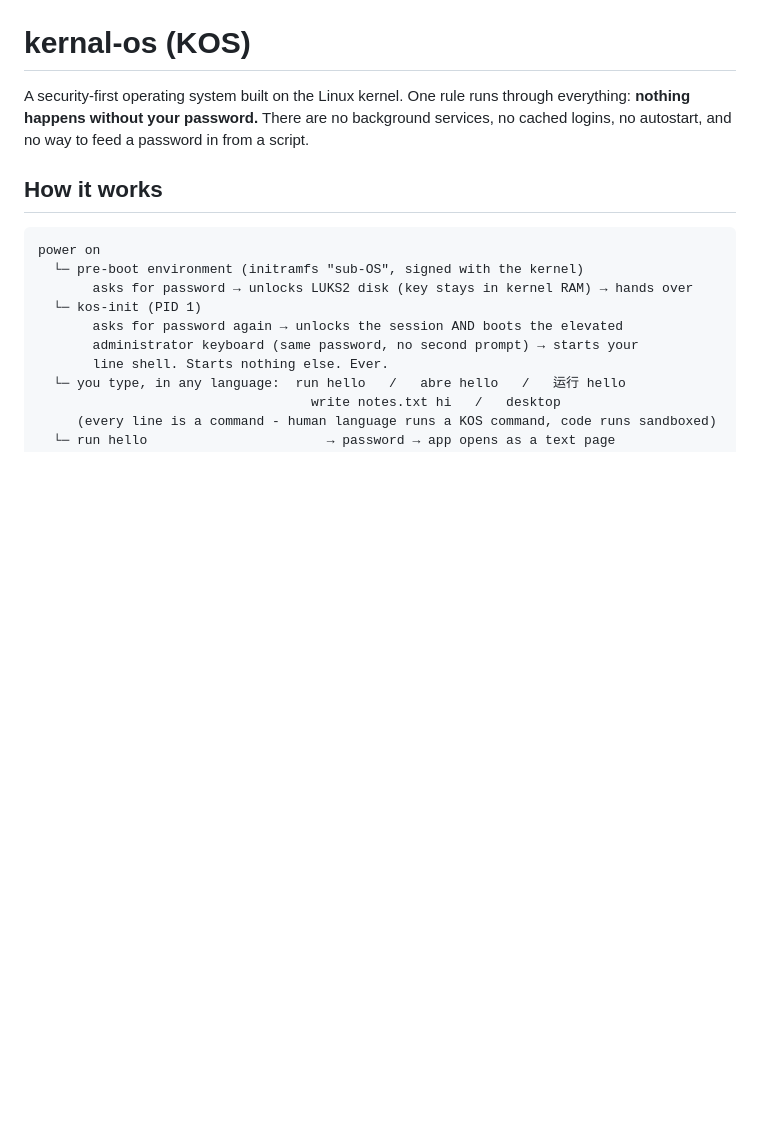
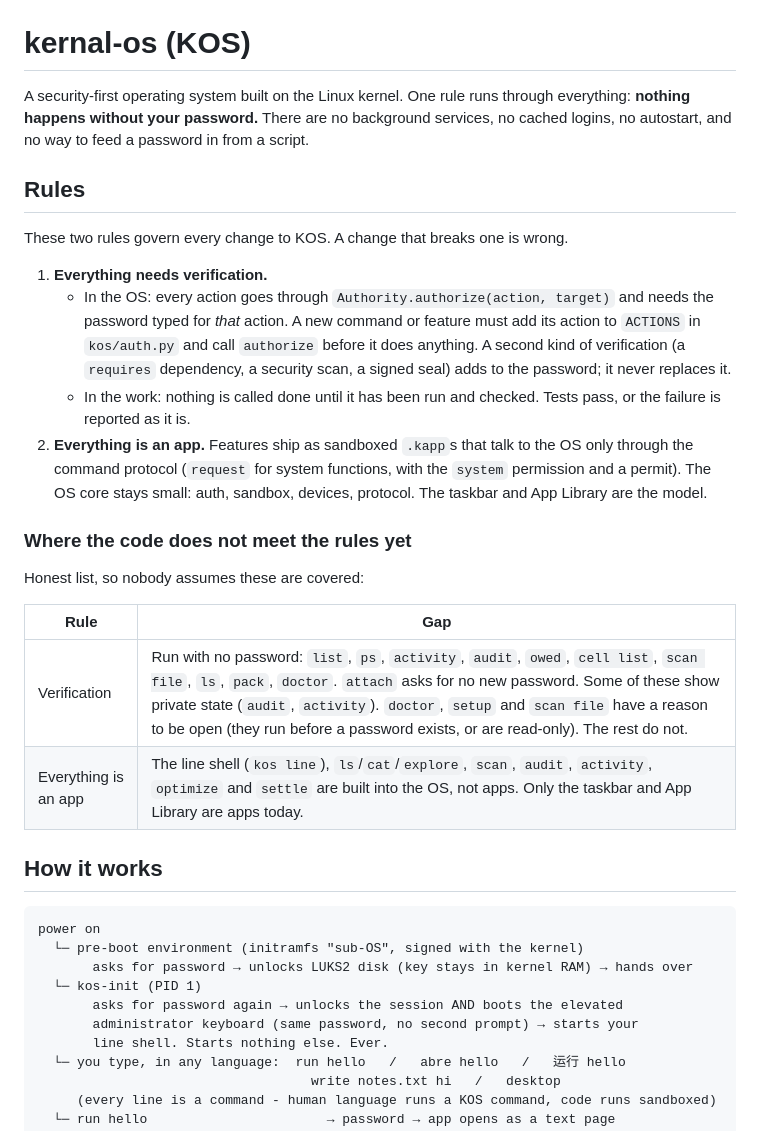
Before and after one commit to zach909/kernal-os, a Markdown page: README.md, the part around the change. GitHub-like rendering; blank space fills up the shorter version.

Commit message:
README: add the two rules (everything needs verification, everything is an app) and list current gaps
Co-Authored-By: Claude Sonnet 5.5 <noreply@anthropic.com>
Claude-Session: https://claude.ai/code/session_0111H7YRFfhiVe6gamVWYhEs

```diff
--- a/README.md
+++ b/README.md
@@ -4,6 +4,33 @@ A security-first operating system built on the Linux kernel. One rule runs
 through everything: **nothing happens without your password.** There are no
 background services, no cached logins, no autostart, and no way to feed a
 password in from a script.
+
+## Rules
+
+These two rules govern every change to KOS. A change that breaks one is wrong.
+
+1. **Everything needs verification.**
+   - In the OS: every action goes through `Authority.authorize(action, target)`
+     and needs the password typed for *that* action. A new command or feature
+     must add its action to `ACTIONS` in `kos/auth.py` and call `authorize`
+     before it does anything. A second kind of verification (a `requires`
+     dependency, a security scan, a signed seal) adds to the password; it never
+     replaces it.
+   - In the work: nothing is called done until it has been run and checked.
+     Tests pass, or the failure is reported as it is.
+2. **Everything is an app.** Features ship as sandboxed `.kapp`s that talk to
+   the OS only through the command protocol (`request` for system functions,
+   with the `system` permission and a permit). The OS core stays small: auth,
+   sandbox, devices, protocol. The taskbar and App Library are the model.
+
+### Where the code does not meet the rules yet
+
+Honest list, so nobody assumes these are covered:
+
+| Rule | Gap |
+|---|---|
+| Verification | Run with no password: `list`, `ps`, `activity`, `audit`, `owed`, `cell list`, `scan file`, `ls`, `pack`, `doctor`. `attach` asks for no new password. Some of these show private state (`audit`, `activity`). `doctor`, `setup` and `scan file` have a reason to be open (they run before a password exists, or are read-only). The rest do not. |
+| Everything is an app | The line shell (`kos line`), `ls`/`cat`/`explore`, `scan`, `audit`, `activity`, `optimize` and `settle` are built into the OS, not apps. Only the taskbar and App Library are apps today. |
 
 ## How it works
 
```
